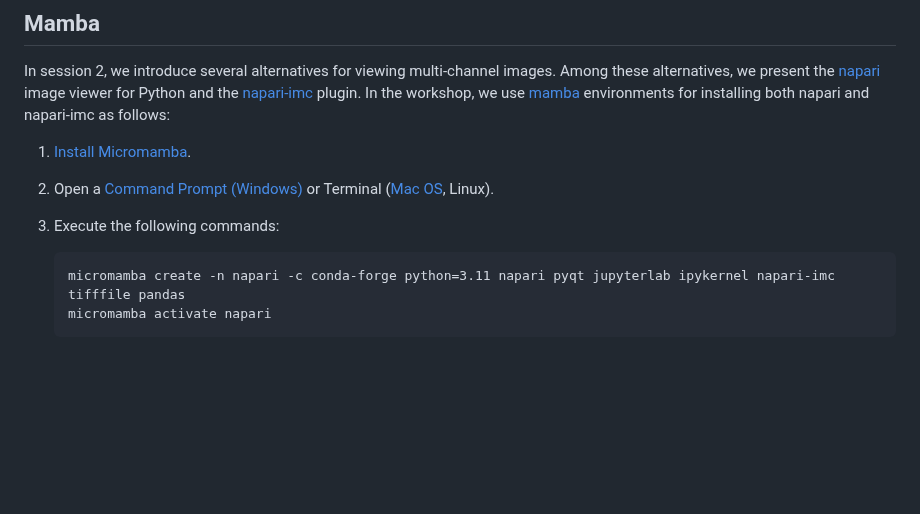
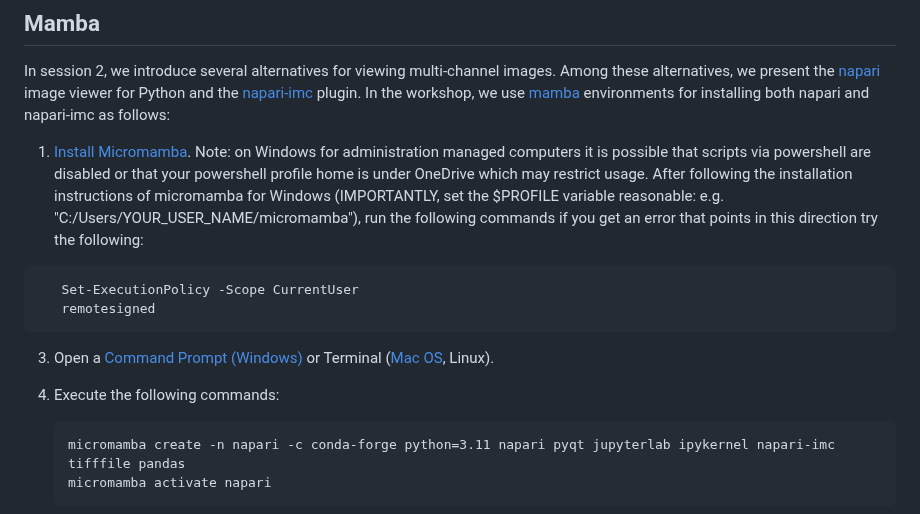
Before and after one commit to BodenmillerGroup/IMCWorkshop2026, a Markdown page: Setup/README.md, the part around the change. GitHub-like rendering; blank space fills up the shorter version.

Commit message:
Enhance README with Windows micromamba setup instructions
Added notes for Windows users regarding PowerShell execution policy and micromamba installation.

````diff
--- a/Setup/README.md
+++ b/Setup/README.md
@@ -75,10 +75,16 @@
 In session 2, we introduce several alternatives for viewing multi-channel images. Among these alternatives, we present the [napari](https://napari.org) image viewer for Python and the [napari-imc](https://github.com/BodenmillerGroup/napari-imc) plugin. In the workshop, we use [mamba](https://mamba.readthedocs.io/en/latest/index.html) environments for installing both napari and napari-imc as follows:
 
 1. [Install Micromamba](https://mamba.readthedocs.io/en/latest/installation/micromamba-installation.html).
+   Note: on Windows for administration managed computers it is possible that scripts via powershell are disabled or that your powershell profile home is under OneDrive which may restrict usage. After following the installation instructions of micromamba for Windows (IMPORTANTLY, set the $PROFILE variable reasonable: e.g. "C:/Users/YOUR_USER_NAME/micromamba"), run the following commands if you get an error that points in this direction try the following:
+```bash
+   Set-ExecutionPolicy -Scope CurrentUser
+   remotesigned
+```
 
-2. Open a [Command Prompt (Windows)](https://www.wikihow.com/Open-the-Command-Prompt-in-Windows) or Terminal ([Mac OS](https://support.apple.com/guide/terminal/open-or-quit-terminal-apd5265185d-f365-44cb-8b09-71a064a42125/mac#:~:text=Terminal%20for%20me-,Open%20Terminal,%2C%20then%20double%2Dclick%20Terminal.), Linux).
 
-3. Execute the following commands:
+3. Open a [Command Prompt (Windows)](https://www.wikihow.com/Open-the-Command-Prompt-in-Windows) or Terminal ([Mac OS](https://support.apple.com/guide/terminal/open-or-quit-terminal-apd5265185d-f365-44cb-8b09-71a064a42125/mac#:~:text=Terminal%20for%20me-,Open%20Terminal,%2C%20then%20double%2Dclick%20Terminal.), Linux).
+
+4. Execute the following commands:
    ```
    micromamba create -n napari -c conda-forge python=3.11 napari pyqt jupyterlab ipykernel napari-imc tifffile pandas
    micromamba activate napari
````
